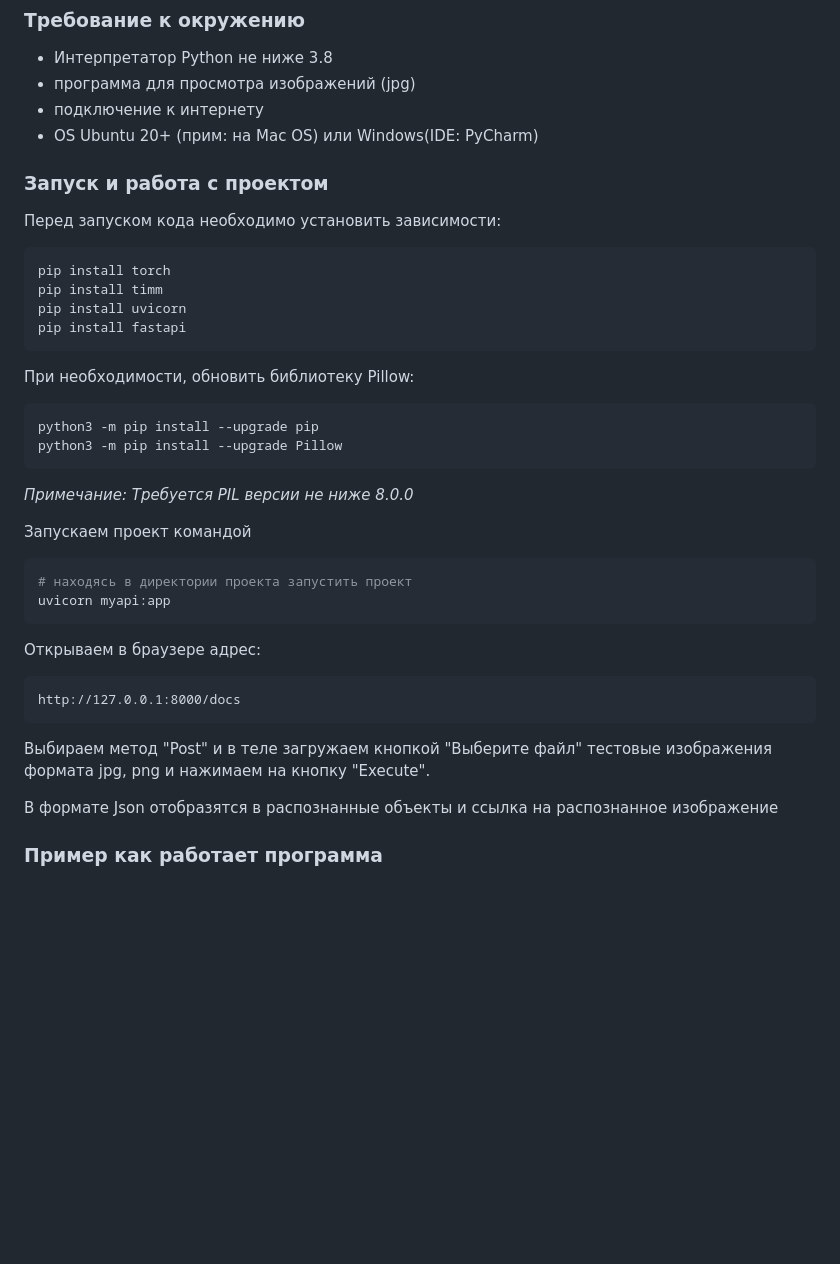
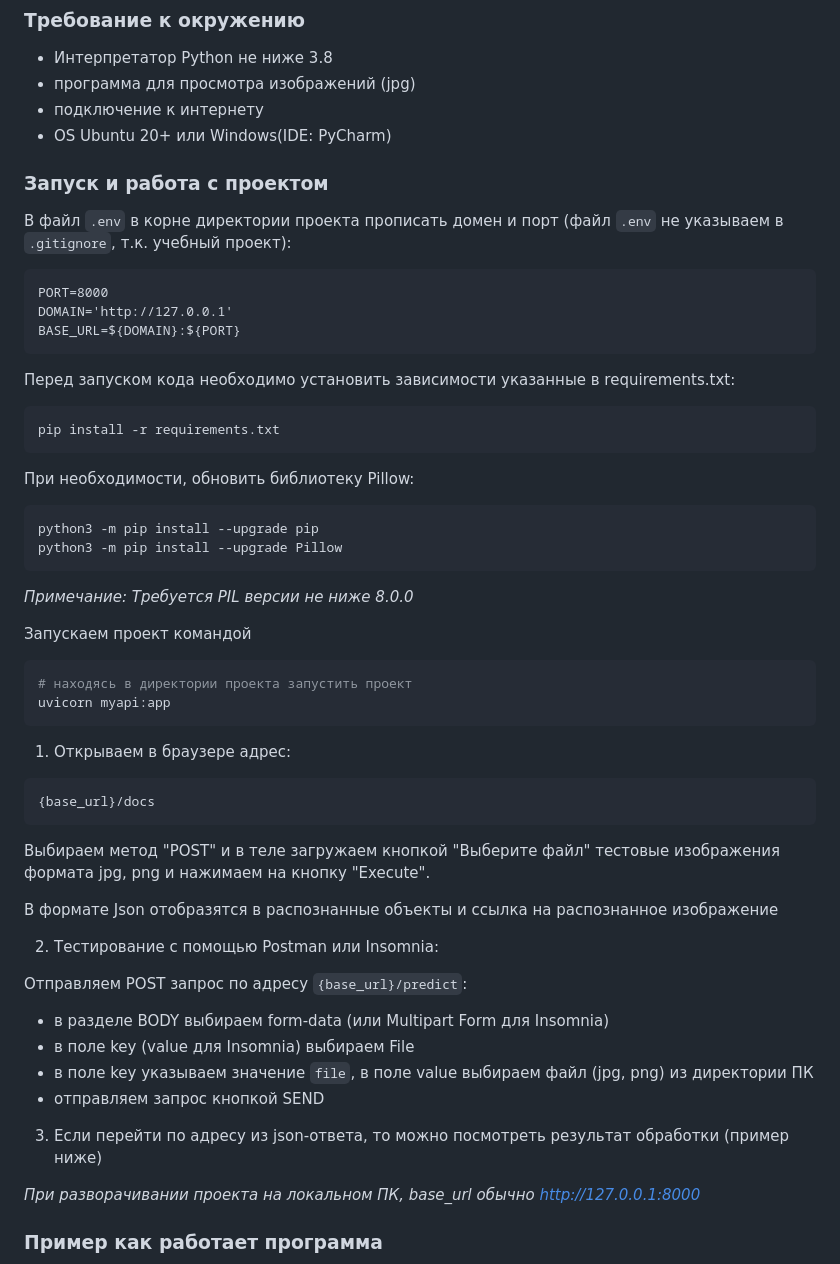
Before and after one commit to AkininD/Group-14-ML, a Markdown page: README.md, the part around the change printed below. Drawn GitHub-style; blank space fills up the shorter version.

````diff
--- a/README.md
+++ b/README.md
@@ -43,17 +43,21 @@ _учебный проект группы 14 Программная инжене
 - Интерпретатор Python не ниже 3.8
 - программа для просмотра изображений (jpg)
 - подключение к интернету
-- OS Ubuntu 20+ (прим: на Mac OS) или Windows(IDE: PyCharm)
+- OS Ubuntu 20+ или Windows(IDE: PyCharm)
 
 ### Запуск и работа с проектом
 
-Перед запуском кода необходимо установить зависимости:
+В файл `.env` в корне директории проекта прописать домен и порт (файл `.env` не указываем в `.gitignore`, т.к. учебный проект):
+```commandline
+PORT=8000
+DOMAIN='http://127.0.0.1'
+BASE_URL=${DOMAIN}:${PORT}
+```
+
+Перед запуском кода необходимо установить зависимости указанные в requirements.txt:
 
 ```bash
-pip install torch
-pip install timm
-pip install uvicorn
-pip install fastapi
+pip install -r requirements.txt
 ```
 
 При необходимости, обновить библиотеку Pillow:
@@ -70,14 +74,27 @@ _Примечание: Требуется PIL версии не ниже 8.0.0_
 # находясь в директории проекта запустить проект
 uvicorn myapi:app
 ```
-Открываем в браузере адрес:
+
+1. Открываем в браузере адрес:
 ```
-http://127.0.0.1:8000/docs
+{base_url}/docs
 ```
 
-Выбираем метод "Post" и в теле загружаем кнопкой "Выберите файл" тестовые изображения формата jpg, png и нажимаем на кнопку "Execute".
+Выбираем метод "POST" и в теле загружаем кнопкой "Выберите файл" тестовые изображения формата jpg, png и нажимаем на кнопку "Execute".
 
 В формате Json отобразятся в распознанные объекты и ссылка на распознанное изображение
 
+2. Тестирование с помощью Postman или Insomnia:
+
+Отправляем POST запрос по адресу `{base_url}/predict`:
+- в разделе BODY выбираем form-data (или Multipart Form для Insomnia)
+- в поле key (value для Insomnia) выбираем File
+- в поле key указываем значение `file`, в поле value выбираем файл (jpg, png) из директории ПК
+- отправляем запрос кнопкой SEND
+
+3. Если перейти по адресу из json-ответа, то можно посмотреть результат обработки (пример ниже)
+
+_При разворачивании проекта на локальном ПК, base_url обычно http://127.0.0.1:8000_
+
 ### Пример как работает программа
 
````
Also changed, not shown: other parts of README.md (+5 -1 lines), .github/example_result.png (added), .github/insomnia_example.png (added), 5 other files.
